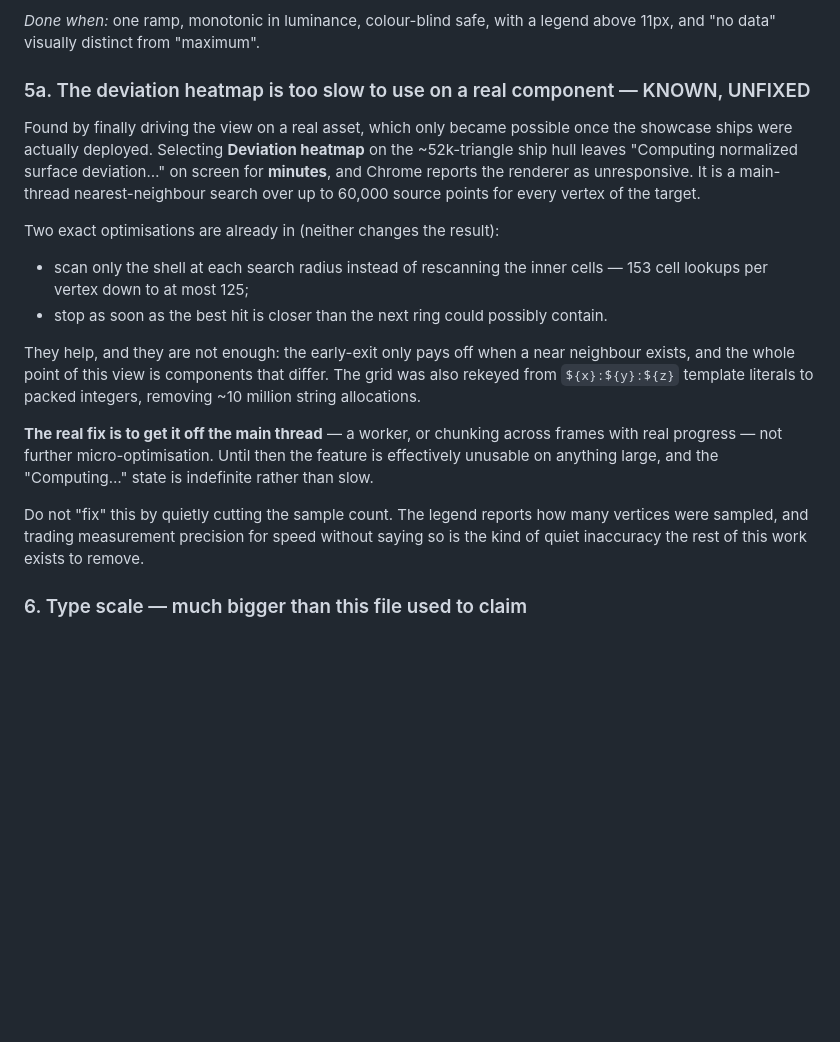
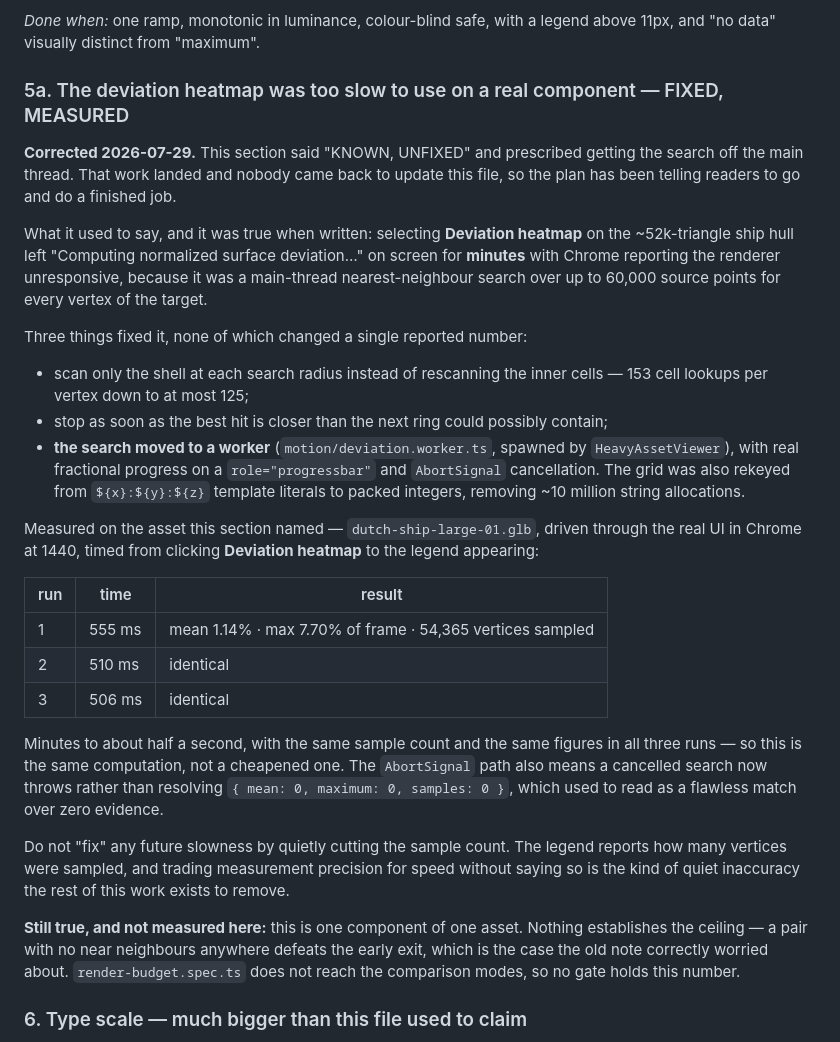
Before and after one commit to Bryancruzcb/creatorflow, a Markdown page: frontend/VISUAL-TECHNIQUE-PLAN.md, the part around one of its changes. Rendered like a GitHub page; blank space fills up the shorter version.

```diff
--- a/frontend/VISUAL-TECHNIQUE-PLAN.md
+++ b/frontend/VISUAL-TECHNIQUE-PLAN.md
@@ -98,31 +117,49 @@ provenance tool a high score is the *review* case. The scenario pills already ge
 *Done when:* one ramp, monotonic in luminance, colour-blind safe, with a legend above 11px, and
 "no data" visually distinct from "maximum".
 
-### 5a. The deviation heatmap is too slow to use on a real component — KNOWN, UNFIXED
+### 5a. The deviation heatmap was too slow to use on a real component — FIXED, MEASURED
 
-Found by finally driving the view on a real asset, which only became possible once the showcase
-ships were actually deployed. Selecting **Deviation heatmap** on the ~52k-triangle ship hull leaves
-"Computing normalized surface deviation…" on screen for **minutes**, and Chrome reports the
-renderer as unresponsive. It is a main-thread nearest-neighbour search over up to 60,000 source
-points for every vertex of the target.
+**Corrected 2026-07-29.** This section said "KNOWN, UNFIXED" and prescribed getting the search off
+the main thread. That work landed and nobody came back to update this file, so the plan has been
+telling readers to go and do a finished job.
 
-Two exact optimisations are already in (neither changes the result):
+What it used to say, and it was true when written: selecting **Deviation heatmap** on the
+~52k-triangle ship hull left "Computing normalized surface deviation…" on screen for **minutes**
+with Chrome reporting the renderer unresponsive, because it was a main-thread nearest-neighbour
+search over up to 60,000 source points for every vertex of the target.
 
-- scan only the shell at each search radius instead of rescanning the inner cells — 153 cell
-  lookups per vertex down to at most 125;
-- stop as soon as the best hit is closer than the next ring could possibly contain.
+Three things fixed it, none of which changed a single reported number:
 
-They help, and they are not enough: the early-exit only pays off when a near neighbour exists, and
-the whole point of this view is components that differ. The grid was also rekeyed from
-`${x}:${y}:${z}` template literals to packed integers, removing ~10 million string allocations.
+- scan only the shell at each search radius instead of rescanning the inner cells — 153 cell lookups
+  per vertex down to at most 125;
+- stop as soon as the best hit is closer than the next ring could possibly contain;
+- **the search moved to a worker** (`motion/deviation.worker.ts`, spawned by `HeavyAssetViewer`),
+  with real fractional progress on a `role="progressbar"` and `AbortSignal` cancellation. The grid
+  was also rekeyed from `${x}:${y}:${z}` template literals to packed integers, removing ~10 million
+  string allocations.
 
-**The real fix is to get it off the main thread** — a worker, or chunking across frames with real
-progress — not further micro-optimisation. Until then the feature is effectively unusable on
-anything large, and the "Computing…" state is indefinite rather than slow.
+Measured on the asset this section named — `dutch-ship-large-01.glb`, driven through the real UI in
+Chrome at 1440, timed from clicking **Deviation heatmap** to the legend appearing:
 
-Do not "fix" this by quietly cutting the sample count. The legend reports how many vertices were
-sampled, and trading measurement precision for speed without saying so is the kind of quiet
-inaccuracy the rest of this work exists to remove.
+| run | time | result |
+|---|---|---|
+| 1 | 555 ms | mean 1.14% · max 7.70% of frame · 54,365 vertices sampled |
+| 2 | 510 ms | identical |
+| 3 | 506 ms | identical |
+
+Minutes to about half a second, with the same sample count and the same figures in all three runs —
+so this is the same computation, not a cheapened one. The `AbortSignal` path also means a cancelled
+search now throws rather than resolving `{ mean: 0, maximum: 0, samples: 0 }`, which used to read as
+a flawless match over zero evidence.
+
+Do not "fix" any future slowness by quietly cutting the sample count. The legend reports how many
+vertices were sampled, and trading measurement precision for speed without saying so is the kind of
+quiet inaccuracy the rest of this work exists to remove.
+
+**Still true, and not measured here:** this is one component of one asset. Nothing establishes the
+ceiling — a pair with no near neighbours anywhere defeats the early exit, which is the case the old
+note correctly worried about. `render-budget.spec.ts` does not reach the comparison modes, so no
+gate holds this number.
 
 ### 6. Type scale — much bigger than this file used to claim
 
```
Also changed, not shown: other parts of frontend/VISUAL-TECHNIQUE-PLAN.md (+19 -0 lines), frontend/audit/README.md (+28 -7 lines).
